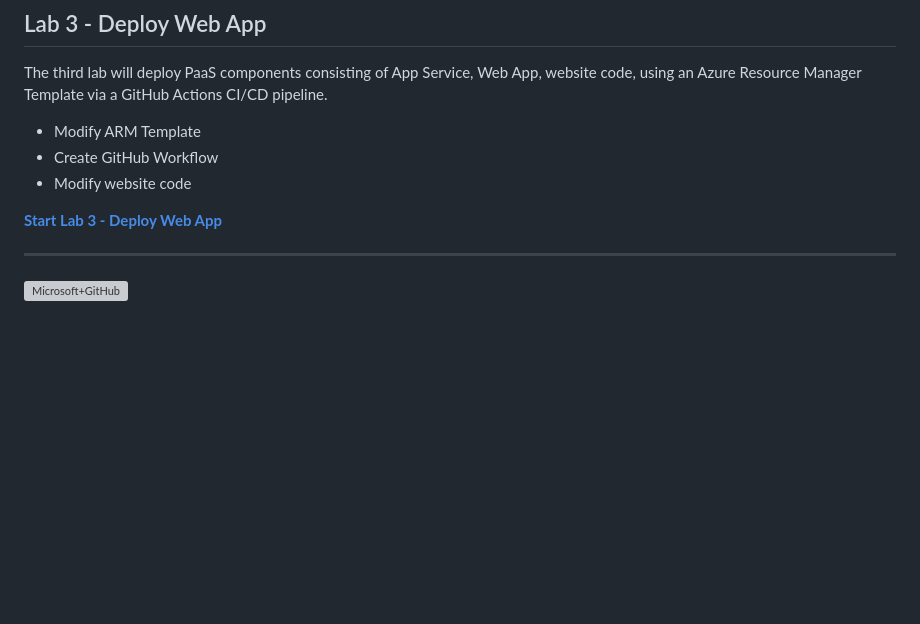
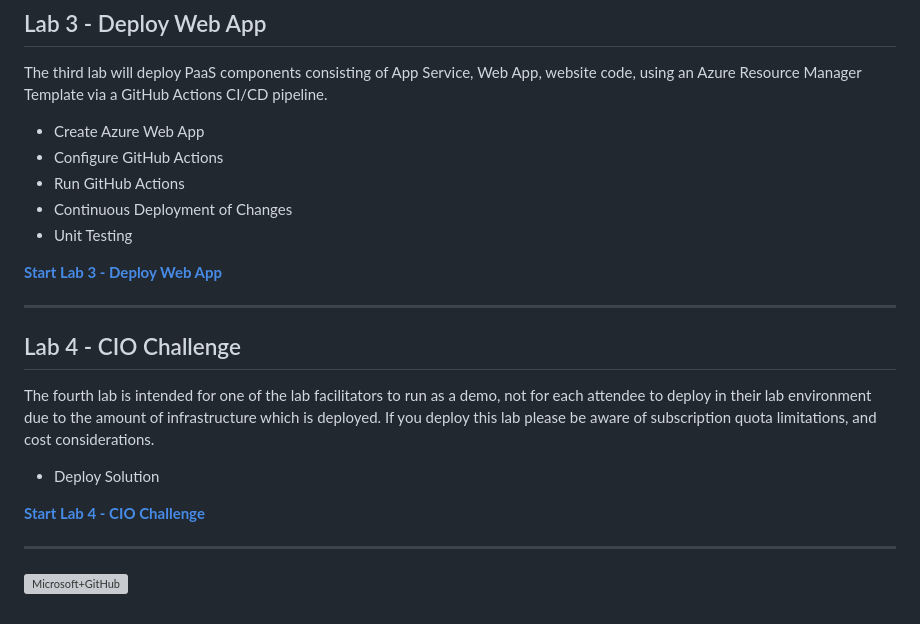
Before and after one commit to softchoice-corp/DevOpsBootcamp, a Markdown page: README.md, the part around the change. Drawn GitHub-style; blank space fills up the shorter version; grey boxes are pictures that could not be loaded.

```diff
--- a/README.md
+++ b/README.md
@@ -49,12 +49,24 @@ The second lab will deploy IaaS components consisting of Virtual Networking, Vir
 
 The third lab will deploy PaaS components consisting of App Service, Web App, website code, using an Azure Resource Manager Template via a GitHub Actions CI/CD pipeline.
 
-- Modify ARM Template
-- Create GitHub Workflow
-- Modify website code
+- Create Azure Web App
+- Configure GitHub Actions
+- Run GitHub Actions
+- Continuous Deployment of Changes
+- Unit Testing
 
 [**Start Lab 3 - Deploy Web App**](docs/lab_3.md)
 
 ---
 
+## Lab 4 - CIO Challenge
+
+The fourth lab is intended for one of the lab facilitators to run as a demo, not for each attendee to deploy in their lab environment due to the amount of infrastructure which is deployed. If you deploy this lab please be aware of subscription quota limitations, and cost considerations.
+
+- Deploy Solution
+
+[**Start Lab 4 - CIO Challenge**](docs/lab_4.md)
+
+---
+
 ![Microsoft+GitHub](docs/images/microsoft_github.png)
```
Also changed, not shown: docs/lab_4.md (+11 -5 lines), docs/images/cloudcat.jpg (added), docs/images/lab_4_quota.png (added), docs/images/topguntocat.png (added), 1 other file.
